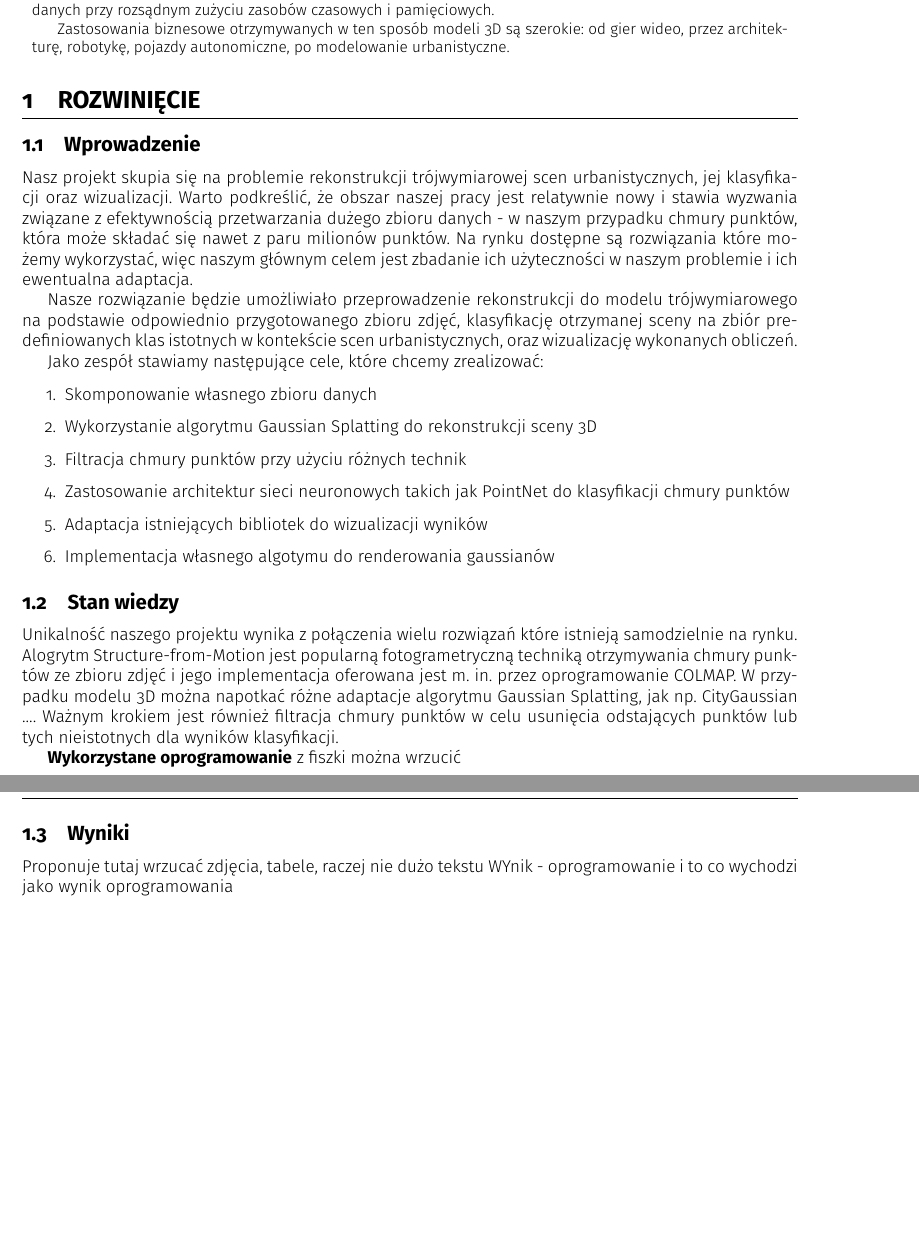
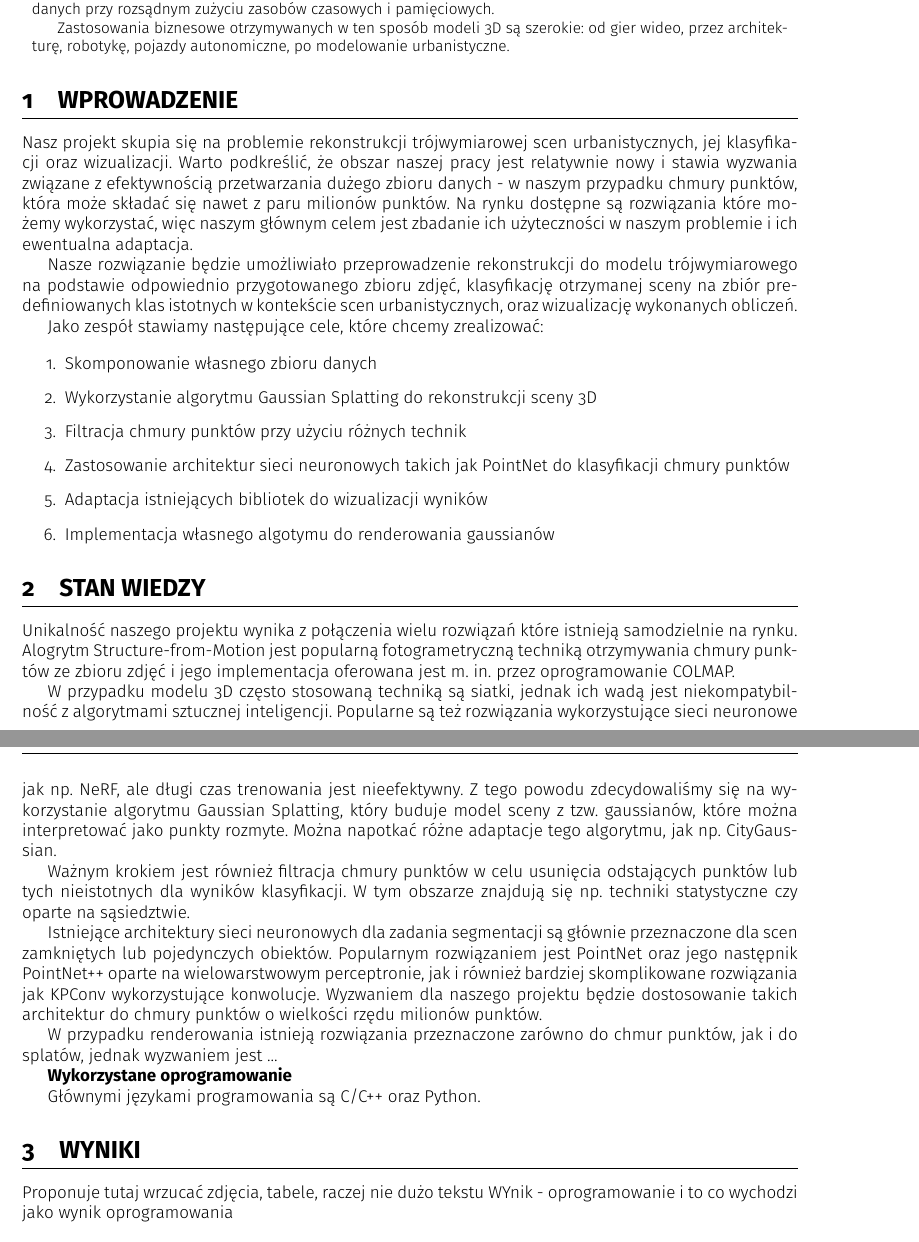
Before and after one commit to farqlia/urban-3d-reconstruction, a LaTeX document (zpi-template/main.tex, which reads zpi-template/stan_nauki.tex, zpi-template/wyniki.tex): two parts of pages 1 and 2 of 2 before the commit and two parts of pages 1 and 2 of 3 after it, joined at a grey line, cut so that both start at the same text, the shorter picture padded with empty space. Compiled offline with pdfLaTeX.

Commit message:
work on abstract

```diff
--- a/zpi-template/main.tex
+++ b/zpi-template/main.tex
@@ -28,8 +28,6 @@
     Zastosowania biznesowe otrzymywanych w ten sposób modeli 3D są szerokie: od gier wideo, przez architekturę, robotykę, pojazdy autonomiczne, po modelowanie urbanistyczne.
 \end{abstract}
 
-\section{Rozwinięcie}
-
 \input{rozwiniecie_wstep.tex}
 
 \input{stan_nauki.tex}
--- a/zpi-template/stan_nauki.tex
+++ b/zpi-template/stan_nauki.tex
@@ -1,6 +1,15 @@
-\subsection{Stan wiedzy}
+\section{Stan wiedzy}
 
-Unikalność naszego projektu wynika z połączenia wielu rozwiązań które istnieją samodzielnie na rynku. Alogrytm Structure-from-Motion jest popularną fotogrametryczną techniką otrzymywania chmury punktów ze zbioru zdjęć i jego implementacja oferowana jest m. in. przez oprogramowanie COLMAP. W przypadku modelu 3D można napotkać różne adaptacje algorytmu Gaussian Splatting, jak np. CityGaussian .... Ważnym krokiem jest również filtracja chmury punktów w celu usunięcia odstających punktów lub tych nieistotnych dla wyników klasyfikacji.
+Unikalność naszego projektu wynika z połączenia wielu rozwiązań które istnieją samodzielnie na rynku. Alogrytm Structure-from-Motion jest popularną fotogrametryczną techniką otrzymywania chmury punktów ze zbioru zdjęć i jego implementacja oferowana jest m. in. przez oprogramowanie COLMAP.
+
+W przypadku modelu 3D często stosowaną techniką są siatki, jednak ich wadą jest niekompatybilność z algorytmami sztucznej inteligencji. Popularne są też rozwiązania wykorzystujące sieci neuronowe jak np. NeRF, ale długi czas trenowania jest nieefektywny. Z tego powodu zdecydowaliśmy się na wykorzystanie algorytmu Gaussian Splatting, który buduje model sceny z tzw. gaussianów, które można interpretować jako punkty rozmyte. Można napotkać różne adaptacje tego algorytmu, jak np. CityGaussian.
+
+Ważnym krokiem jest również filtracja chmury punktów w celu usunięcia odstających punktów lub tych nieistotnych dla wyników klasyfikacji. W tym obszarze znajdują się np. techniki statystyczne czy oparte na sąsiedztwie.
+
+Istniejące architektury sieci neuronowych dla zadania segmentacji są głównie przeznaczone dla scen zamkniętych lub pojedynczych obiektów. Popularnym rozwiązaniem jest PointNet oraz jego następnik PointNet++ oparte na wielowarstwowym perceptronie, jak i również bardziej skomplikowane rozwiązania jak KPConv wykorzystujące konwolucje. Wyzwaniem dla naszego projektu będzie dostosowanie takich architektur do chmury punktów o wielkości rzędu milionów punktów.
+
+W przypadku renderowania istnieją rozwiązania przeznaczone zarówno do chmur punktów, jak i do splatów, jednak wyzwaniem jest ...
 
 \textbf{Wykorzystane oprogramowanie}
-z fiszki można wrzucić
+
+Głównymi językami programowania są C/C++ oraz Python.
--- a/zpi-template/wyniki.tex
+++ b/zpi-template/wyniki.tex
@@ -1 +1 @@
-\subsection{Wyniki}
+\section{Wyniki}
```
Also changed, not shown: doc/projekt.tex (+3 -7 lines), zpi-template/rozwiniecie_wstep.tex (+1 -1 lines), zpi-template/podsumowanie.tex (line endings or trailing spaces), zpi-template/wyniki.tex (21 more changed lines), 12 other files.
